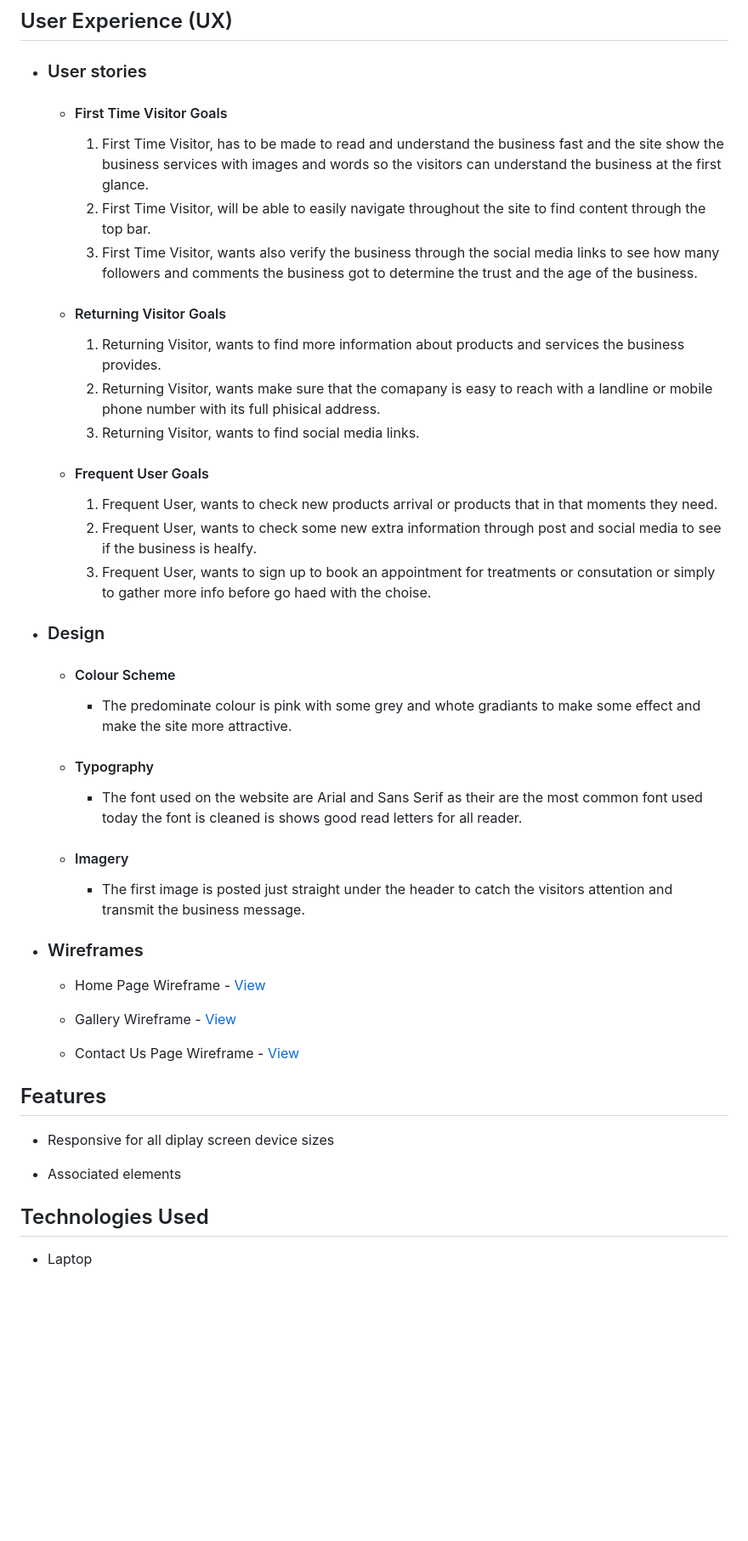
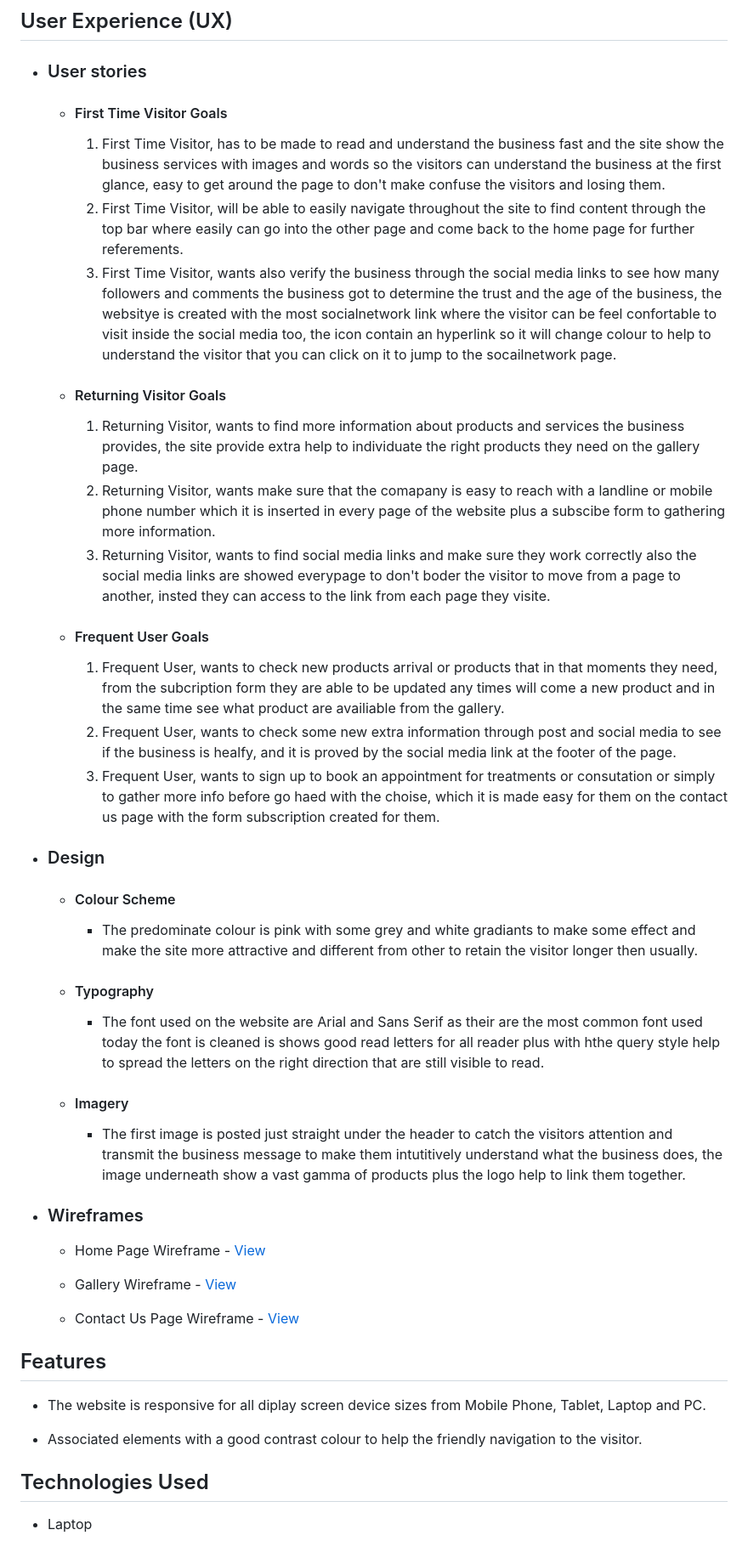
Before and after one commit to Infouktour3/P1-Beauty, a Markdown page: README.md, the part around the change printed below. Shown: that part at 85% size. Rendered like a GitHub page; blank space fills up the shorter version.

Commit message:
added comments on the readme folder

```diff
--- a/README.md
+++ b/README.md
@@ -13,28 +13,28 @@ This is the main Beauty Salon website. It is designed to be responsibe on a rang
 
     -   #### First Time Visitor Goals
 
-        1. First Time Visitor, has to be made to read and understand the business fast and the site show the business services with images and words so the visitors can understand the business at the first glance.
-        2. First Time Visitor, will be able to easily navigate throughout the site to find content through the top bar.
-        3. First Time Visitor, wants also verify the business through the social media links to see how many followers and comments the business got to determine the trust and the age of the business.
+        1. First Time Visitor, has to be made to read and understand the business fast and the site show the business services with images and words so the visitors can understand the business at the first glance, easy to get around the page to don't make confuse the visitors and losing them.
+        2. First Time Visitor, will be able to easily navigate throughout the site to find content through the top bar where easily can go into the other page and come back to the home page for further referements.
+        3. First Time Visitor, wants also verify the business through the social media links to see how many followers and comments the business got to determine the trust and the age of the business, the websitye is created with the most socialnetwork link where the visitor can be feel confortable to visit inside the social media too, the icon contain an hyperlink so it will change colour to help to understand the visitor that you can click on it to jump to the socailnetwork page.
 
     -   #### Returning Visitor Goals
 
-        1. Returning Visitor, wants to find more information about products and services the business provides.
-        2. Returning Visitor, wants make sure that the comapany is easy to reach with a landline or mobile phone number with its full phisical address.
-        3. Returning Visitor, wants to find social media links.
+        1. Returning Visitor, wants to find more information about products and services the business provides, the site provide extra help to individuate the right products they need on the gallery page.
+        2. Returning Visitor, wants make sure that the comapany is easy to reach with a landline or mobile phone number which it is inserted in every page of the website plus a subscibe form to gathering more information.
+        3. Returning Visitor, wants to find social media links and make sure they work correctly also the social media links are showed everypage to don't boder the visitor to move from a page to another, insted they can access to the link from each page they visite.
 
     -   #### Frequent User Goals
-        1. Frequent User, wants to check new products arrival or products that in that moments they need.
-        2. Frequent User, wants to check some new extra information through post and social media to see if the business is healfy.
-        3. Frequent User, wants to sign up to book an appointment for treatments or consutation or simply to gather more info before go haed with the choise.
+        1. Frequent User, wants to check new products arrival or products that in that moments they need, from the subcription form they are able to be updated any times will come a new product and in the same time see what product are availiable from the gallery.
+        2. Frequent User, wants to check some new extra information through post and social media to see if the business is healfy, and it is proved by the social media link at the footer of the page.
+        3. Frequent User, wants to sign up to book an appointment for treatments or consutation or simply to gather more info before go haed with the choise, which it is made easy for them on the contact us page with the form subscription created for them.
 
 -   ### Design
     -   #### Colour Scheme
-        -   The predominate colour is pink with some grey and whote gradiants to make some effect and make the site more attractive.
+        -   The predominate colour is pink with some grey and white gradiants to make some effect and make the site more attractive and different from other to retain the visitor longer then usually.
     -   #### Typography
-        -   The font used on the  website are Arial and Sans Serif as their are the most common font used today the font is cleaned is shows good read letters for all reader.
+        -   The font used on the  website are Arial and Sans Serif as their are the most common font used today the font is cleaned is shows good read letters for all reader plus with hthe query style help to spread the letters on the right direction that are still visible to read.
     -   #### Imagery
-        -   The first image is posted just straight under the header to catch the visitors attention and transmit the business message.
+        -   The first image is posted just straight under the header to catch the visitors attention and transmit the business message to make them intutitively understand what the business does, the image underneath show a vast gamma of products plus the logo help to link them together.
 
 *   ### Wireframes
 
@@ -46,9 +46,9 @@ This is the main Beauty Salon website. It is designed to be responsibe on a rang
 
 ## Features
 
--   Responsive for all diplay screen device sizes
+-   The website  is responsive for all diplay screen device sizes from Mobile Phone, Tablet, Laptop and PC.
 
--   Associated elements
+-   Associated elements with a good contrast colour to help the friendly navigation to the visitor.
 
 ## Technologies Used
 -  Laptop
```
Also changed, not shown: other parts of README.md (+8 -8 lines).
